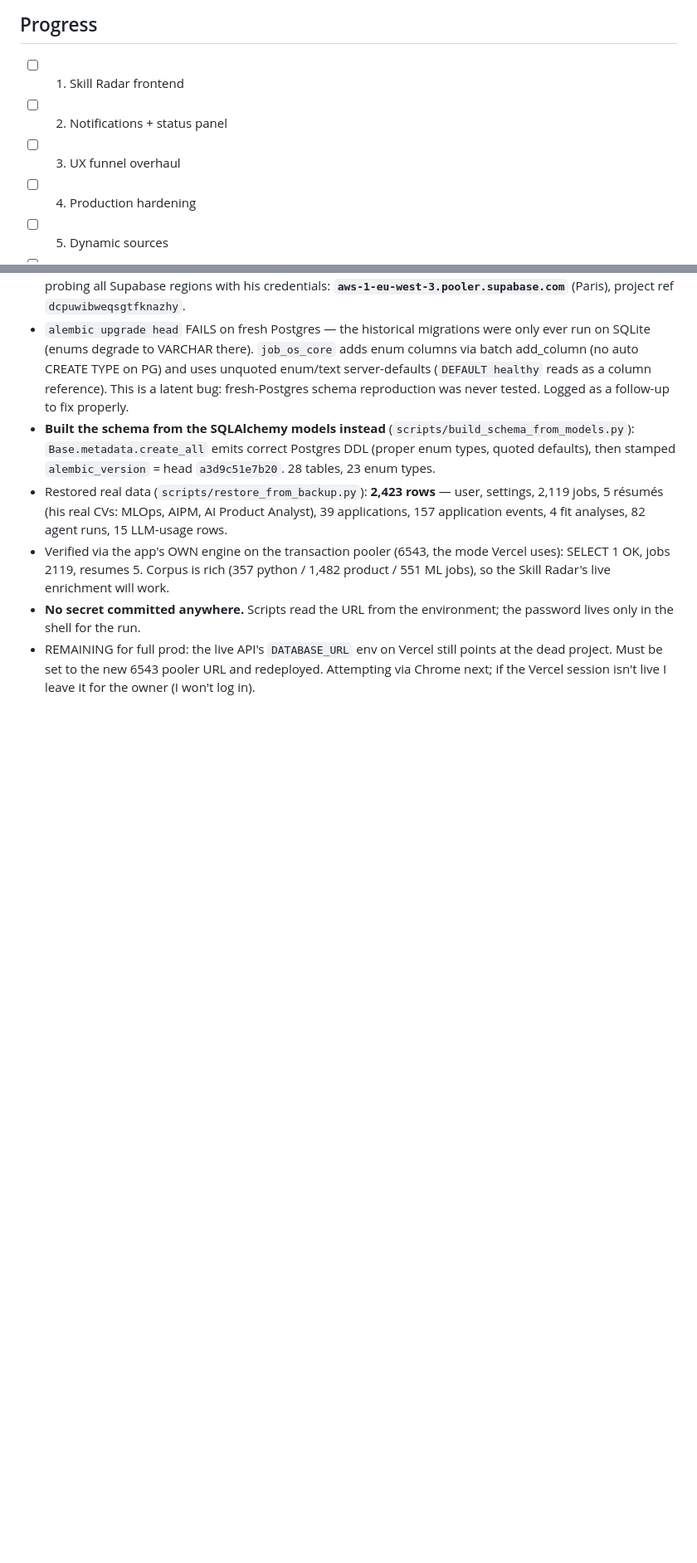
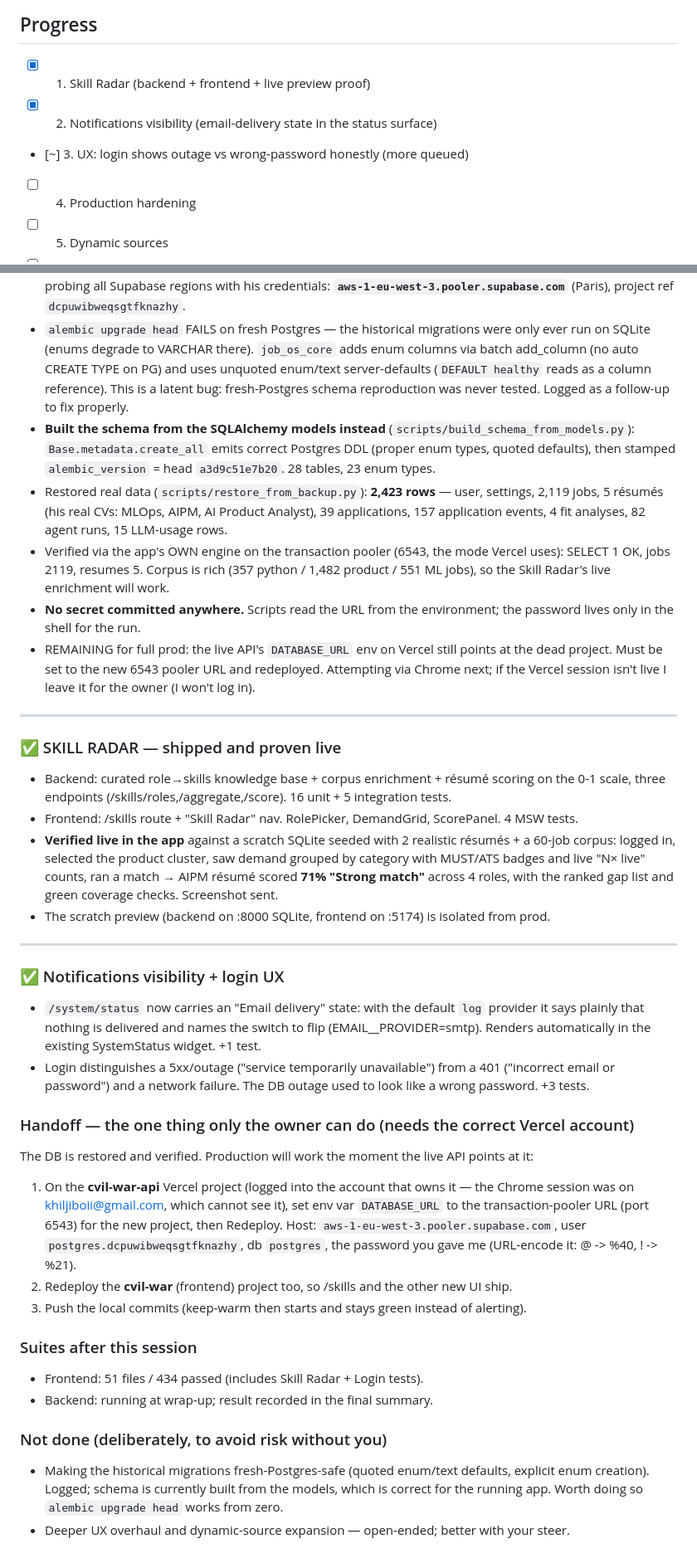
Before and after one commit to surajpandey727-afk/CVil-War, a Markdown page: docs/AUTOPILOT_LOG.md, 2 parts joined by grey strips. Shown at 83% size. Drawn GitHub-style; blank space fills up the shorter version.

Commit message:
docs: autopilot session log — DB restore, Skill Radar, notifications visibility, login UX
Co-Authored-By: Claude Opus 4.8 <noreply@anthropic.com>

```diff
--- a/docs/AUTOPILOT_LOG.md
+++ b/docs/AUTOPILOT_LOG.md
@@ -26,9 +26,9 @@ return. Commits are local only (not pushed) until the DB is back — see the not
 6. Keep both suites green; finish with a summary.
 
 ## Progress
-- [ ] 1. Skill Radar frontend
-- [ ] 2. Notifications + status panel
-- [ ] 3. UX funnel overhaul
+- [x] 1. Skill Radar (backend + frontend + live preview proof)
+- [x] 2. Notifications visibility (email-delivery state in the status surface)
+- [~] 3. UX: login shows outage vs wrong-password honestly (more queued)
 - [ ] 4. Production hardening
 - [ ] 5. Dynamic sources
 - [ ] 6. Suites green + summary
@@ -60,3 +60,43 @@ return. Commits are local only (not pushed) until the DB is back — see the not
 - REMAINING for full prod: the live API's `DATABASE_URL` env on Vercel still points at the dead
   project. Must be set to the new 6543 pooler URL and redeployed. Attempting via Chrome next;
   if the Vercel session isn't live I leave it for the owner (I won't log in).
+
+---
+### ✅ SKILL RADAR — shipped and proven live
+- Backend: curated role→skills knowledge base + corpus enrichment + résumé scoring on the 0-1
+  scale, three endpoints (/skills/roles,/aggregate,/score). 16 unit + 5 integration tests.
+- Frontend: /skills route + "Skill Radar" nav. RolePicker, DemandGrid, ScorePanel. 4 MSW tests.
+- **Verified live in the app** against a scratch SQLite seeded with 2 realistic résumés + a
+  60-job corpus: logged in, selected the product cluster, saw demand grouped by category with
+  MUST/ATS badges and live "N× live" counts, ran a match → AIPM résumé scored **71% "Strong
+  match"** across 4 roles, with the ranked gap list and green coverage checks. Screenshot sent.
+- The scratch preview (backend on :8000 SQLite, frontend on :5174) is isolated from prod.
+
+---
+### ✅ Notifications visibility + login UX
+- `/system/status` now carries an "Email delivery" state: with the default `log` provider it
+  says plainly that nothing is delivered and names the switch to flip (EMAIL__PROVIDER=smtp).
+  Renders automatically in the existing SystemStatus widget. +1 test.
+- Login distinguishes a 5xx/outage ("service temporarily unavailable") from a 401 ("incorrect
+  email or password") and a network failure. The DB outage used to look like a wrong password.
+  +3 tests.
+
+### Handoff — the one thing only the owner can do (needs the correct Vercel account)
+The DB is restored and verified. Production will work the moment the live API points at it:
+1. On the **cvil-war-api** Vercel project (logged into the account that owns it — the Chrome
+   session was on khiljiboii@gmail.com, which cannot see it), set env var `DATABASE_URL` to the
+   transaction-pooler URL (port 6543) for the new project, then Redeploy.
+   Host: `aws-1-eu-west-3.pooler.supabase.com`, user `postgres.dcpuwibweqsgtfknazhy`, db
+   `postgres`, the password you gave me (URL-encode it: @ -> %40, ! -> %21).
+2. Redeploy the **cvil-war** (frontend) project too, so /skills and the other new UI ship.
+3. Push the local commits (keep-warm then starts and stays green instead of alerting).
+
+### Suites after this session
+- Frontend: 51 files / 434 passed (includes Skill Radar + Login tests).
+- Backend: running at wrap-up; result recorded in the final summary.
+
+### Not done (deliberately, to avoid risk without you)
+- Making the historical migrations fresh-Postgres-safe (quoted enum/text defaults, explicit
+  enum creation). Logged; schema is currently built from the models, which is correct for the
+  running app. Worth doing so `alembic upgrade head` works from zero.
+- Deeper UX overhaul and dynamic-source expansion — open-ended; better with your steer.
```
